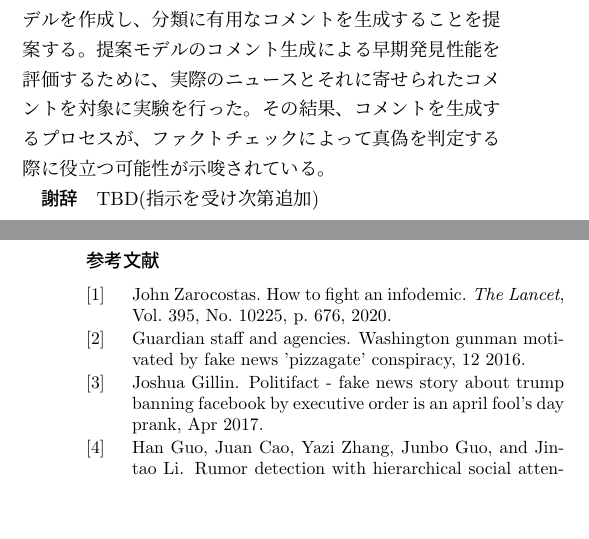
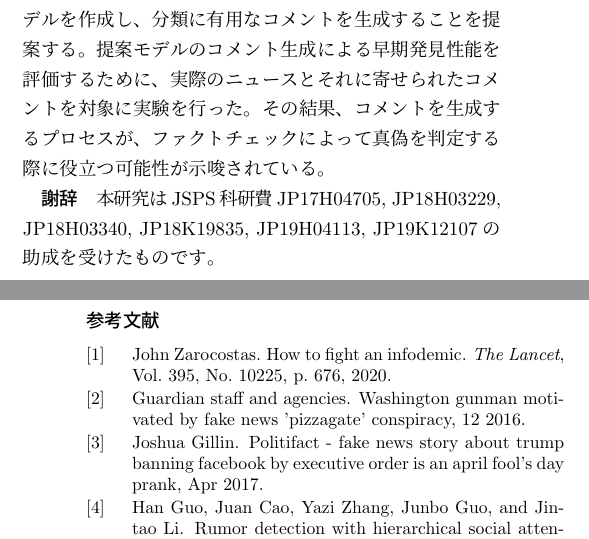
Before and after one commit to YaGiNA/SMASH_article, a LaTeX document (SMASH.tex, which reads chapters/thanks.tex): two parts of the columns of pages 4 and 5 of 6, joined at a grey line, cut so that both start at the same text, the shorter picture padded with empty space. Compiled offline with pLaTeX and dvipdfmx; a LaTeX package or settings file that is missing is left out.

Commit message:
Update thanks

```diff
--- a/chapters/thanks.tex
+++ b/chapters/thanks.tex
@@ -1,7 +1,7 @@
 %\section*{謝辞}
 %\addcontentsline{toc}{section}{謝辞}
 \begin{acknowledgment}
-    TBD(指示を受け次第追加)
+    本研究はJSPS科研費JP17H04705, JP18H03229, JP18H03340, JP18K19835, JP19H04113, JP19K12107の助成を受けたものです。
 \end{acknowledgment}
 
 
```
Also changed, not shown: SMASH.pdf.
